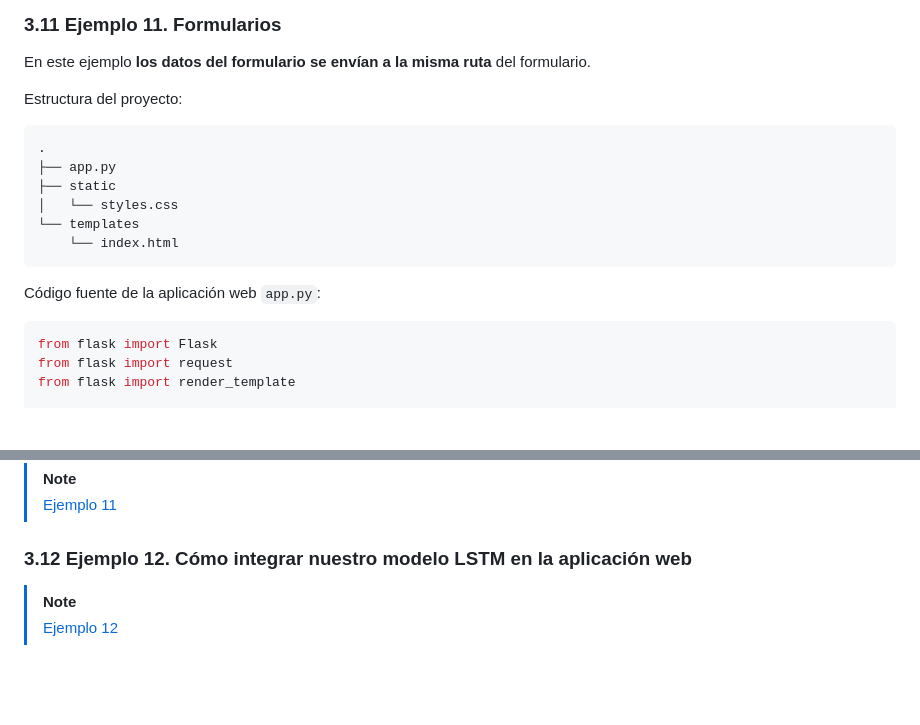
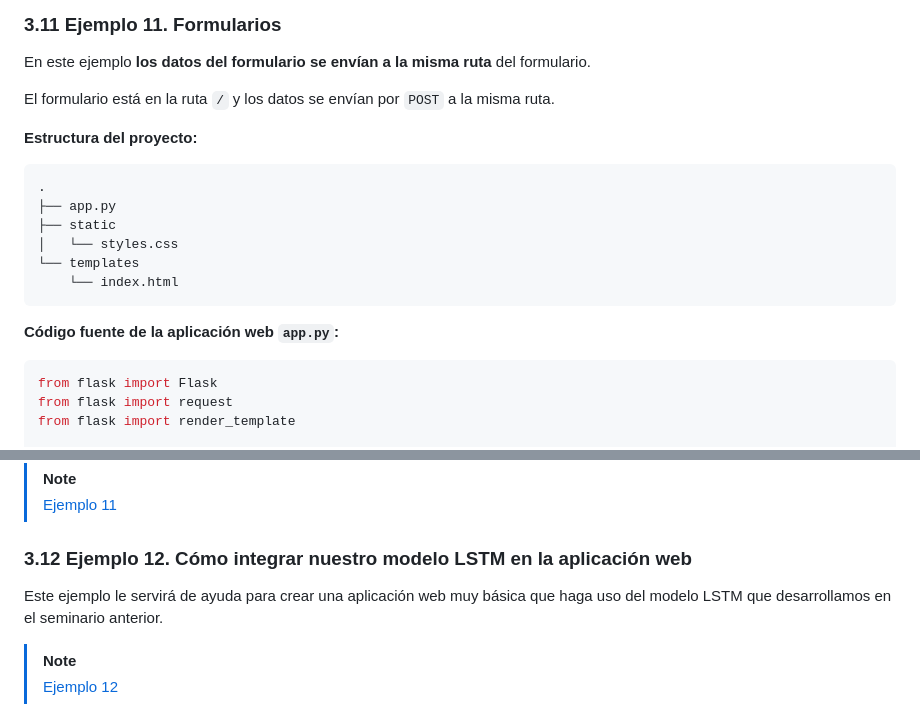
Before and after one commit to josejuansanchez/seminario-flask, a Markdown page: README.md, 2 parts joined by grey strips. GitHub-like rendering; blank space fills up the shorter version.

````diff
--- a/README.md
+++ b/README.md
@@ -650,7 +692,10 @@ Plantilla `index.html`:
 En este ejemplo **los datos del formulario se envían a la misma ruta** del
 formulario.
 
-Estructura del proyecto:
+El formulario está en la ruta `/` y los datos se envían por `POST` a la misma
+ruta.
+
+**Estructura del proyecto:**
 
 ```
 .
@@ -661,7 +706,7 @@ Estructura del proyecto:
     └── index.html
 ```
 
-Código fuente de la aplicación web `app.py`:
+**Código fuente de la aplicación web `app.py`:**
 
 ```python
 from flask import Flask
@@ -724,6 +769,9 @@ Plantilla `index.html`:
 
 ### 3.12 Ejemplo 12. Cómo integrar nuestro modelo LSTM en la aplicación web
 
+Este ejemplo le servirá de ayuda para crear una aplicación web muy básica que
+haga uso del modelo LSTM que desarrollamos en el seminario anterior.
+
 > [!NOTE]
 > [Ejemplo 12](ejemplo_12/app.py)
 
````
Also changed, not shown: other parts of README.md (+54 -12 lines).
